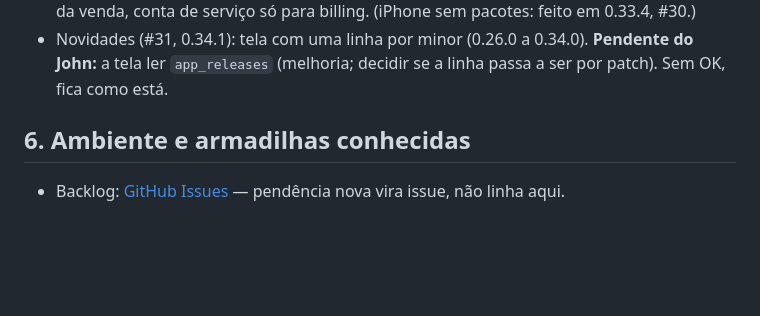
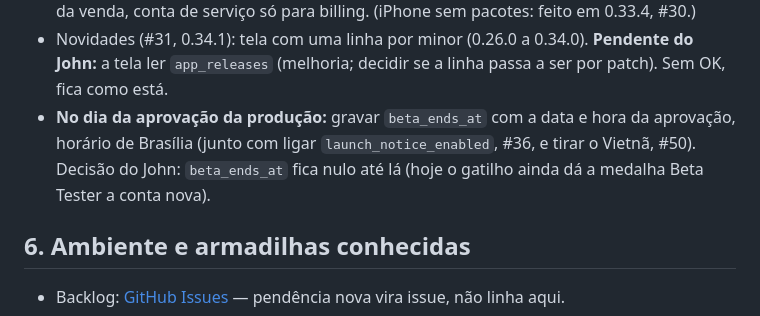
Before and after one commit to johncoelho/naval-battle, a Markdown page: MEMORY.md, the part around the change. GitHub-like rendering; blank space fills up the shorter version.

Commit message:
Registro: beta_ends_at na aprovacao da producao (Refs #35)
Refs #35

Co-Authored-By: Claude Sonnet 5.5 <noreply@anthropic.com>

```diff
--- a/MEMORY.md
+++ b/MEMORY.md
@@ -143,6 +143,9 @@ Atualizar quando surgir regra, preferência ou fato novo; apagar o que deixar de
   de serviço só para billing. (iPhone sem pacotes: feito em 0.33.4, #30.)
 - Novidades (#31, 0.34.1): tela com uma linha por minor (0.26.0 a 0.34.0). **Pendente do John:** a tela
   ler `app_releases` (melhoria; decidir se a linha passa a ser por patch). Sem OK, fica como está.
+- **No dia da aprovação da produção:** gravar `beta_ends_at` com a data e hora da aprovação, horário de
+  Brasília (junto com ligar `launch_notice_enabled`, #36, e tirar o Vietnã, #50). Decisão do John:
+  `beta_ends_at` fica nulo até lá (hoje o gatilho ainda dá a medalha Beta Tester a conta nova).
 
 ## 6. Ambiente e armadilhas conhecidas
 
```
Also changed, not shown: HISTORY.md (+1 -0 lines).
